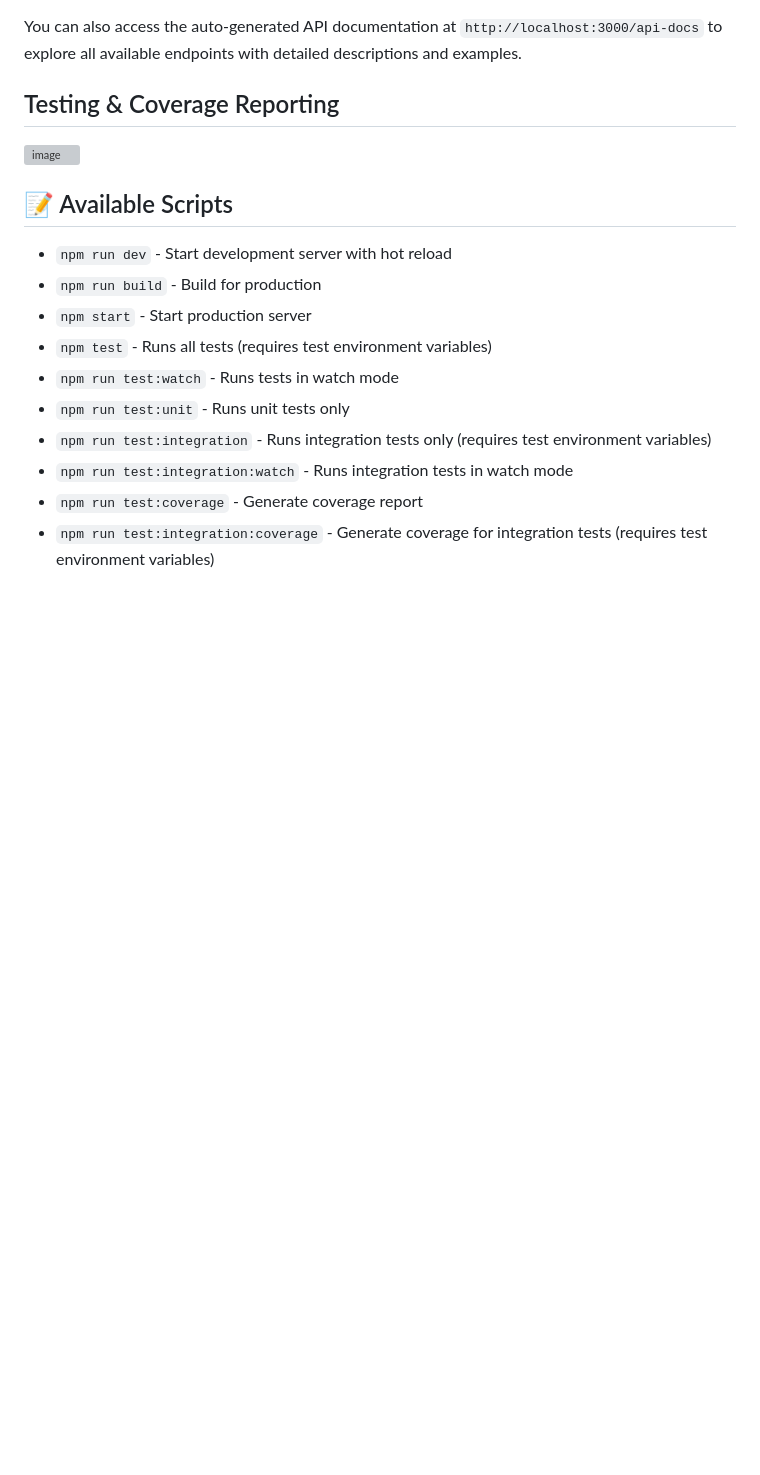
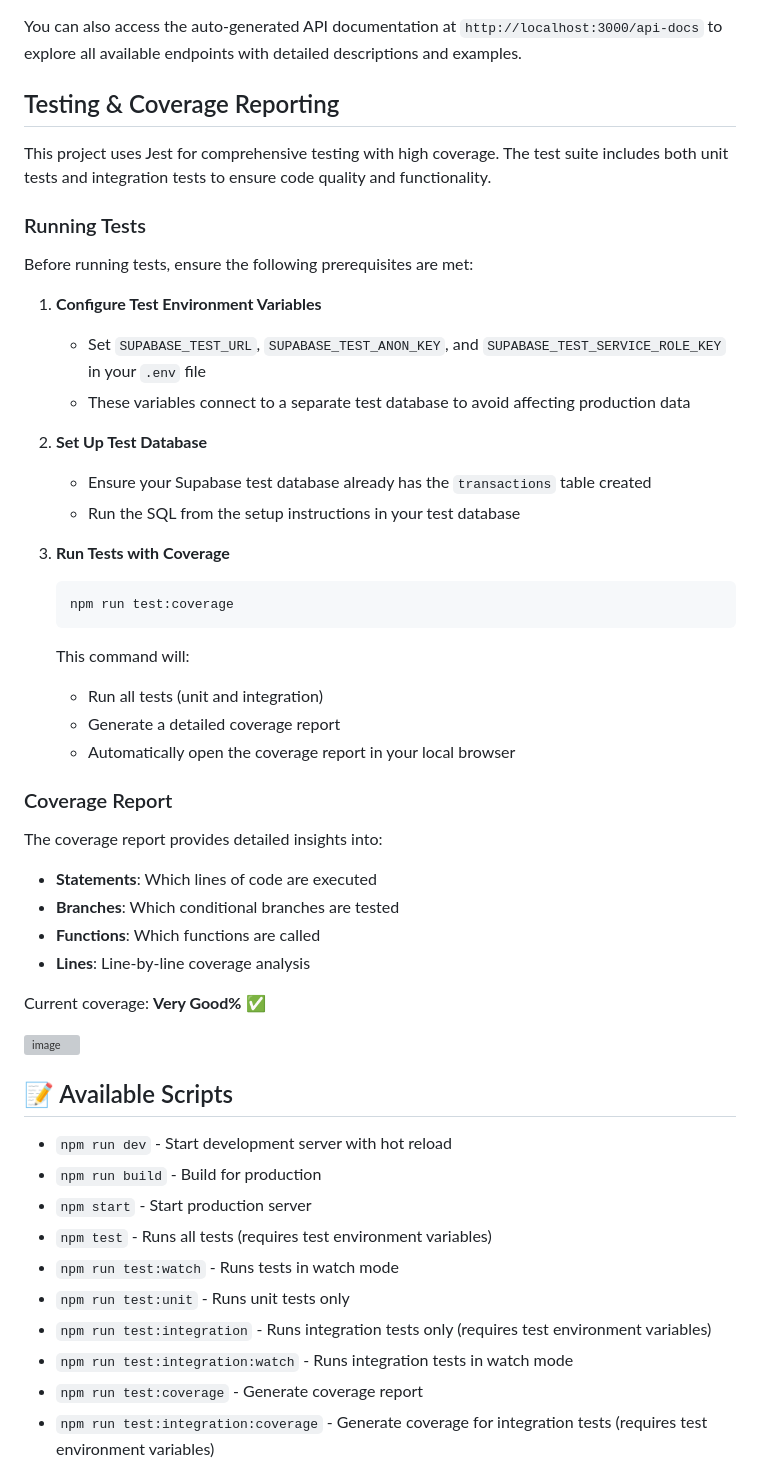
Before and after one commit to Juara-1/jagawarung-backend, a Markdown page: README.md, the part around the change. GitHub-like rendering; blank space fills up the shorter version; grey boxes are pictures that could not be loaded.

Commit message:
docs(readme): complete testing and coverage report section

````diff
--- a/README.md
+++ b/README.md
@@ -288,7 +288,42 @@ You can also access the auto-generated API documentation at `http://localhost:30
 
 
 ## Testing & Coverage Reporting
+
+This project uses Jest for comprehensive testing with high coverage. The test suite includes both unit tests and integration tests to ensure code quality and functionality.
+
+### Running Tests
+
+Before running tests, ensure the following prerequisites are met:
+
+1. **Configure Test Environment Variables**
+   - Set `SUPABASE_TEST_URL`, `SUPABASE_TEST_ANON_KEY`, and `SUPABASE_TEST_SERVICE_ROLE_KEY` in your `.env` file
+   - These variables connect to a separate test database to avoid affecting production data
+
+2. **Set Up Test Database**
+   - Ensure your Supabase test database already has the `transactions` table created
+   - Run the SQL from the setup instructions in your test database
+
+3. **Run Tests with Coverage**
+   ```bash
+   npm run test:coverage
+   ```
+   This command will:
+   - Run all tests (unit and integration)
+   - Generate a detailed coverage report
+   - Automatically open the coverage report in your local browser
+
+### Coverage Report
+
+The coverage report provides detailed insights into:
+- **Statements**: Which lines of code are executed
+- **Branches**: Which conditional branches are tested
+- **Functions**: Which functions are called
+- **Lines**: Line-by-line coverage analysis
+
+Current coverage: **Very Good%** ✅
+
 <img width="1919" height="729" alt="image" src="https://github.com/user-attachments/assets/dd4c00ae-1d91-42fe-9764-a0b2e24ed7f1" />
+
 
 
 ## 📝 Available Scripts
````
